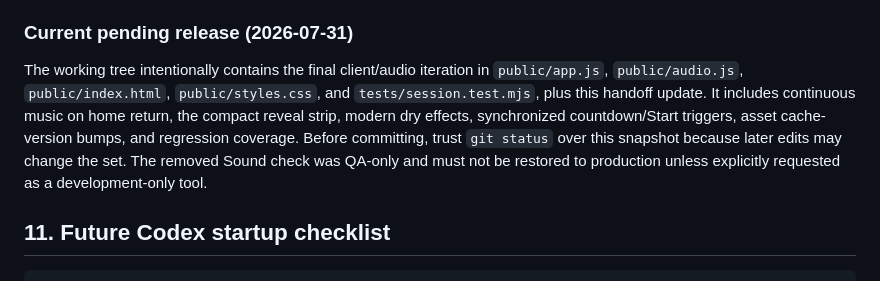
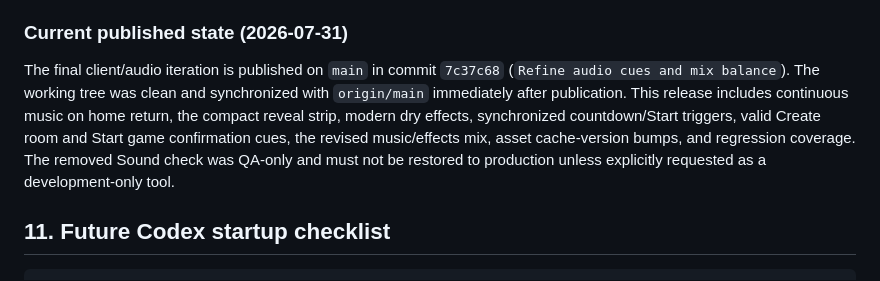
Before and after one commit to conradoch/quiz-and-chill, a Markdown page: docs/HANDOFF.md, the part around the change. Drawn GitHub-style.

Commit message:
Update handoff published state

```diff
--- a/docs/HANDOFF.md
+++ b/docs/HANDOFF.md
@@ -192,9 +192,9 @@ Confirm `.env`, attachments, logs, caches, `node_modules`, and `dist` are exclud
 - The dedicated session preview endpoint used for English does not document `language`; verify plan and endpoint behavior before adding a selector.
 - Durable global repeat prevention would benefit from Redis/Postgres IDs/fingerprints with retention.
 
-### Current pending release (2026-07-31)
+### Current published state (2026-07-31)
 
-The working tree intentionally contains the final client/audio iteration in `public/app.js`, `public/audio.js`, `public/index.html`, `public/styles.css`, and `tests/session.test.mjs`, plus this handoff update. It includes continuous music on home return, the compact reveal strip, modern dry effects, synchronized countdown/Start triggers, asset cache-version bumps, and regression coverage. Before committing, trust `git status` over this snapshot because later edits may change the set. The removed Sound check was QA-only and must not be restored to production unless explicitly requested as a development-only tool.
+The final client/audio iteration is published on `main` in commit `7c37c68` (`Refine audio cues and mix balance`). The working tree was clean and synchronized with `origin/main` immediately after publication. This release includes continuous music on home return, the compact reveal strip, modern dry effects, synchronized countdown/Start triggers, valid Create room and Start game confirmation cues, the revised music/effects mix, asset cache-version bumps, and regression coverage. The removed Sound check was QA-only and must not be restored to production unless explicitly requested as a development-only tool.
 
 ## 11. Future Codex startup checklist
 
```
